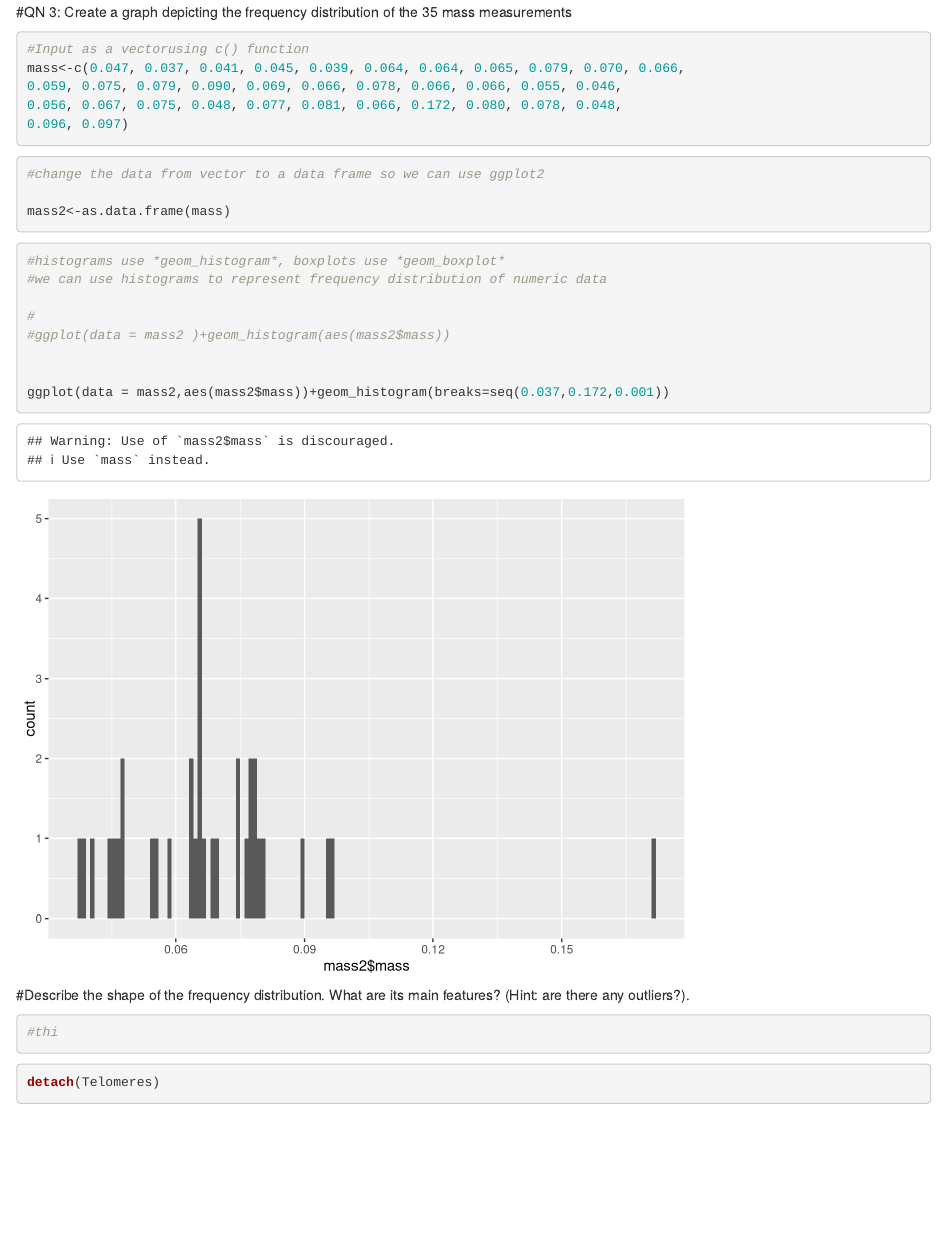
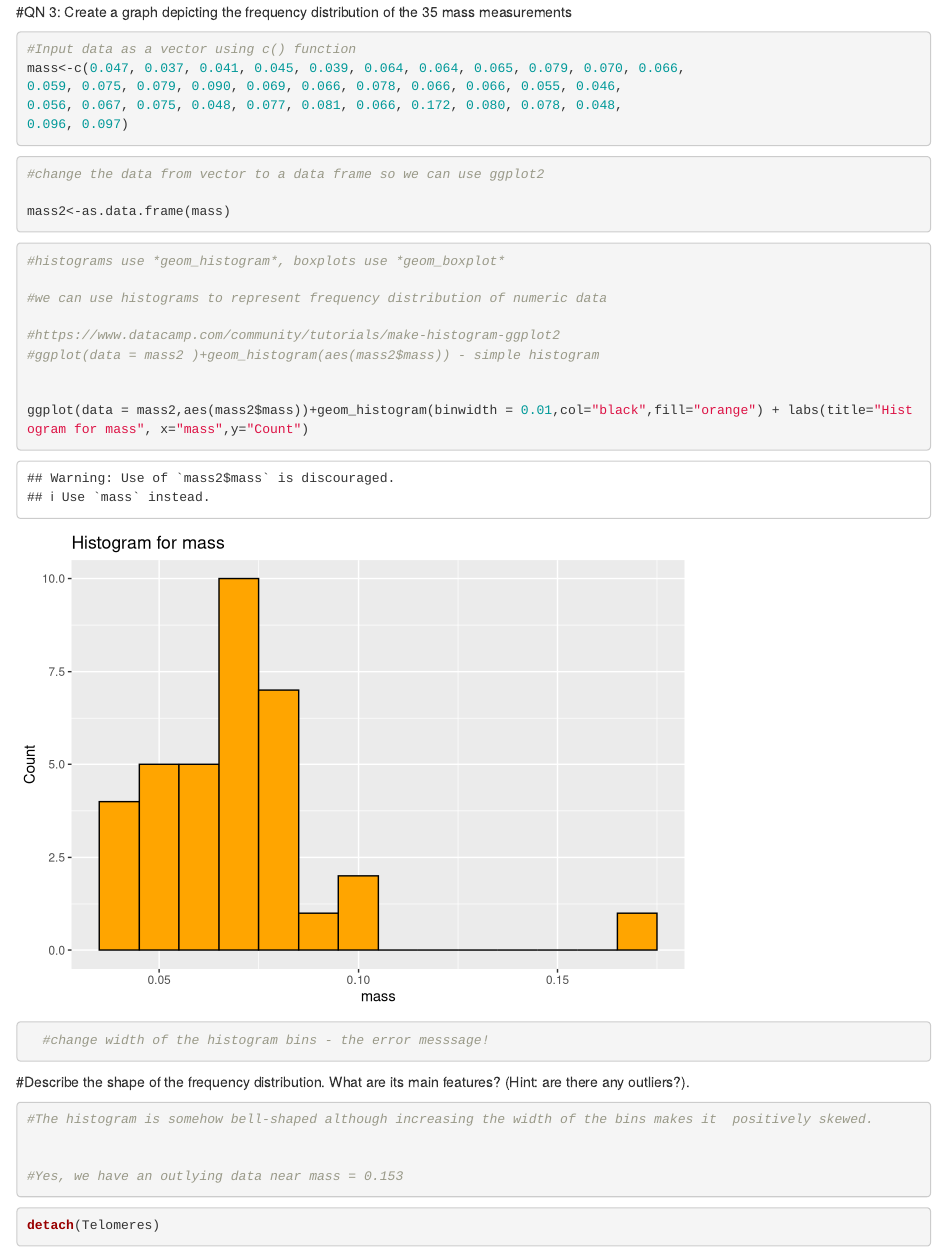
Before and after one commit to MSJemutai/Backup, an R Markdown document (MSJemutai_PS_3.Rmd): the page in a window 1100 px wide, from 1860 px down. Rendered offline with R 4.5, knitr and Pandoc, with nearby package versions; some code elsewhere in the file could not run offline.

Commit message:
Update MSJemutai_PS_3.Rmd

````diff
--- a/MSJemutai_PS_3.Rmd
+++ b/MSJemutai_PS_3.Rmd
@@ -2,8 +2,11 @@
 title: "MSJemutai_PS_3"
 author: "Mercy Salome Jemutai"
 date: "9/15/2019"
-output: html_document
+output:
+  word_document: default
+  html_document: default
 ---
+
 
 #https://www.zevross.com/blog/2014/08/04/beautiful-plotting-in-r-a-ggplot2-cheatsheet-3/#TOC
 
@@ -122,7 +125,7 @@ ggplot(data = hippocampus, mapping = aes(x=posterior_hippo_vol, y=months_as_taxi
 
 ```{r}
 
-#Input as a vectorusing c() function
+#Input data as a vector using c() function
 mass<-c(0.047, 0.037, 0.041, 0.045, 0.039, 0.064, 0.064, 0.065, 0.079, 0.070, 0.066,
 0.059, 0.075, 0.079, 0.090, 0.069, 0.066, 0.078, 0.066, 0.066, 0.055, 0.046,
 0.056, 0.067, 0.075, 0.048, 0.077, 0.081, 0.066, 0.172, 0.080, 0.078, 0.048,
@@ -149,13 +152,18 @@ mass2<-as.data.frame(mass)
 ```{r}
 
 #histograms use *geom_histogram*, boxplots use *geom_boxplot*
+
 #we can use histograms to represent frequency distribution of numeric data
 
-#
-#ggplot(data = mass2 )+geom_histogram(aes(mass2$mass))
+#https://www.datacamp.com/community/tutorials/make-histogram-ggplot2
+#ggplot(data = mass2 )+geom_histogram(aes(mass2$mass)) - simple histogram
 
 
-ggplot(data = mass2,aes(mass2$mass))+geom_histogram(breaks=seq(0.037,0.172,0.001))
+ggplot(data = mass2,aes(mass2$mass))+geom_histogram(binwidth = 0.01,col="black",fill="orange") + labs(title="Histogram for mass", x="mass",y="Count")
+
+
+  #change width of the histogram bins - the error messsage!
+
 
 
 
@@ -171,8 +179,10 @@ ggplot(data = mass2,aes(mass2$mass))+geom_histogram(breaks=seq(0.037,0.172,0.001
 
 
 ```{r}
-#thi
+#The histogram is somehow bell-shaped although increasing the width of the bins makes it  positively skewed.
 
+
+#Yes, we have an outlying data near mass = 0.153
 
 
 ```
````
Also changed, not shown: MSJemutai_PS_3.Rmd (4 more changed lines).
